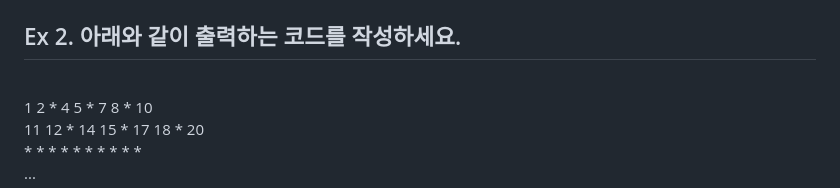
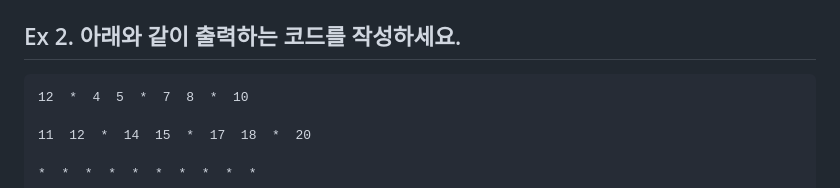
Before and after one commit to binibinibini/study, a Markdown page: Python/17일차.md, the part around the change printed below. GitHub-like rendering.

````diff
--- a/Python/17일차.md
+++ b/Python/17일차.md
@@ -489,7 +489,7 @@ while n <= 10:
 print('indian boys!')
 ```
 ## Ex 2. 아래와 같이 출력하는 코드를 작성하세요.
-<br>1  2  *  4  5  *  7  8  *  10
+<pre>12  *  4  5  *  7  8  *  10
 <br>11  12  *  14  15  *  17  18  *  20
 <br>*  *  *  *  *  *  *  *  *  *
 <br>...
````
Also changed, not shown: other parts of Python/17일차.md (+1 -1 lines).
